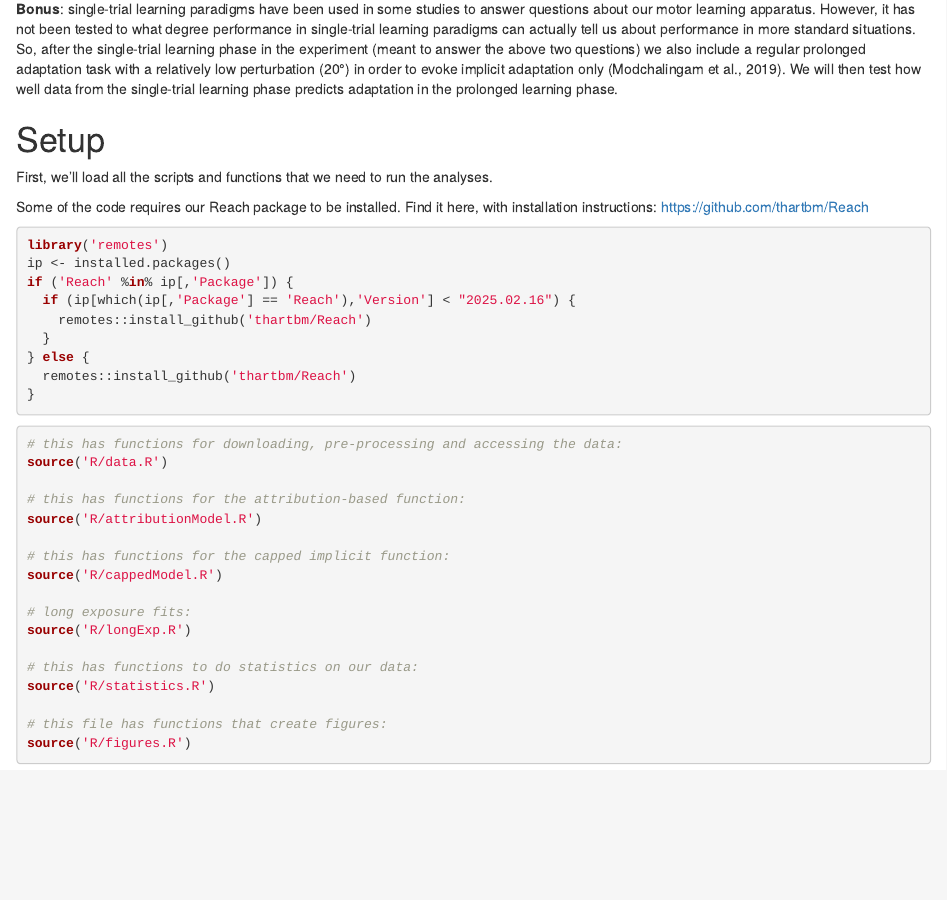
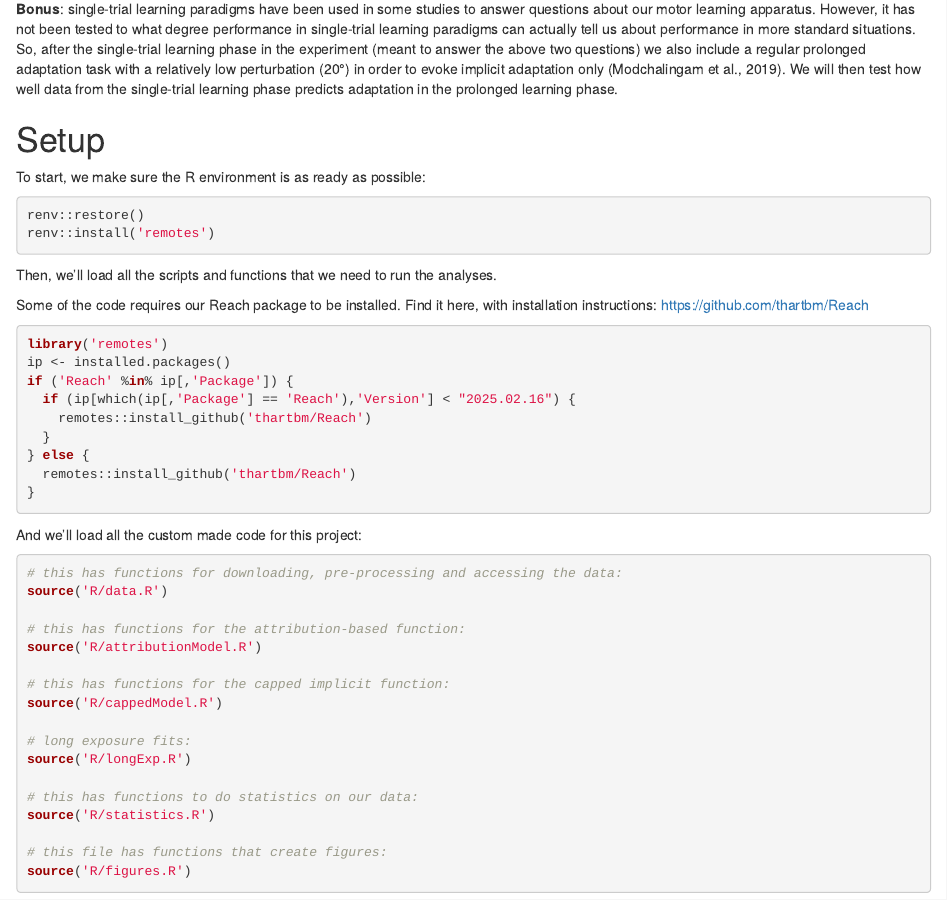
Before and after one commit to thartbm/STL-project, an R Markdown document (STLproject.Rmd): the page in a window 1100 px wide, from 480 px down. Rendered offline with R 4.5, knitr and Pandoc, with nearby package versions; some code elsewhere in the file could not run offline.

Commit message:
making sure remotes is part of the renv.lock file

````diff
--- a/STLproject.Rmd
+++ b/STLproject.Rmd
@@ -29,7 +29,14 @@ In this project we ask two main questions about implicit adaptation using a sing
 
 # Setup
 
-First, we'll load all the scripts and functions that we need to run the analyses.
+To start, we make sure the R environment is as ready as possible:
+
+```{r eval=F}
+renv::restore()
+renv::install('remotes')
+```
+
+Then, we'll load all the scripts and functions that we need to run the analyses.
 
 Some of the code requires our Reach package to be installed. Find it here, with installation instructions: [https://github.com/thartbm/Reach](https://github.com/thartbm/Reach)
 
@@ -45,7 +52,7 @@ if ('Reach' %in% ip[,'Package']) {
 }
 ```
 
-
+And we'll load all the custom made code for this project:
 
 ```{r}
 # this has functions for downloading, pre-processing and accessing the data:
````
Also changed, not shown: R/data.R (+1 -0 lines), 1 other file.
